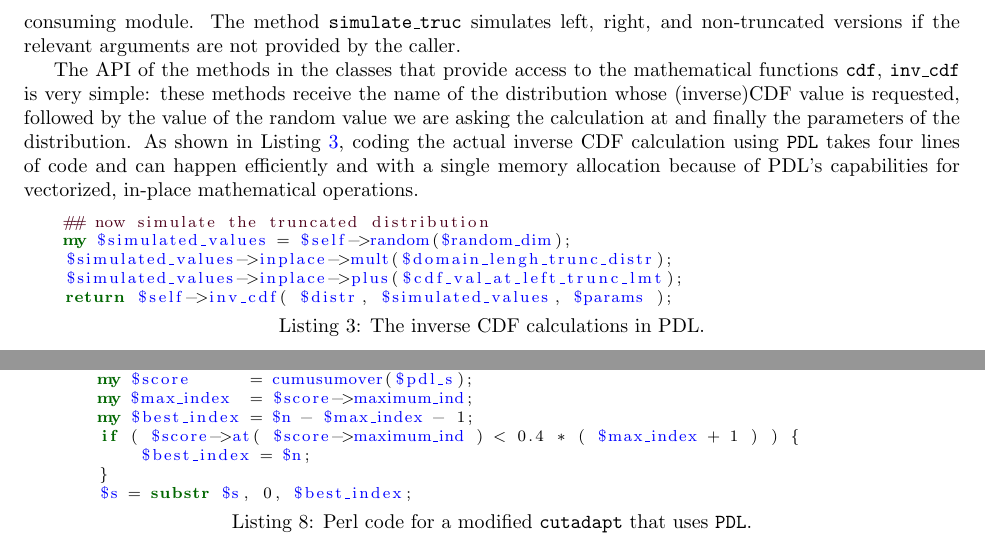
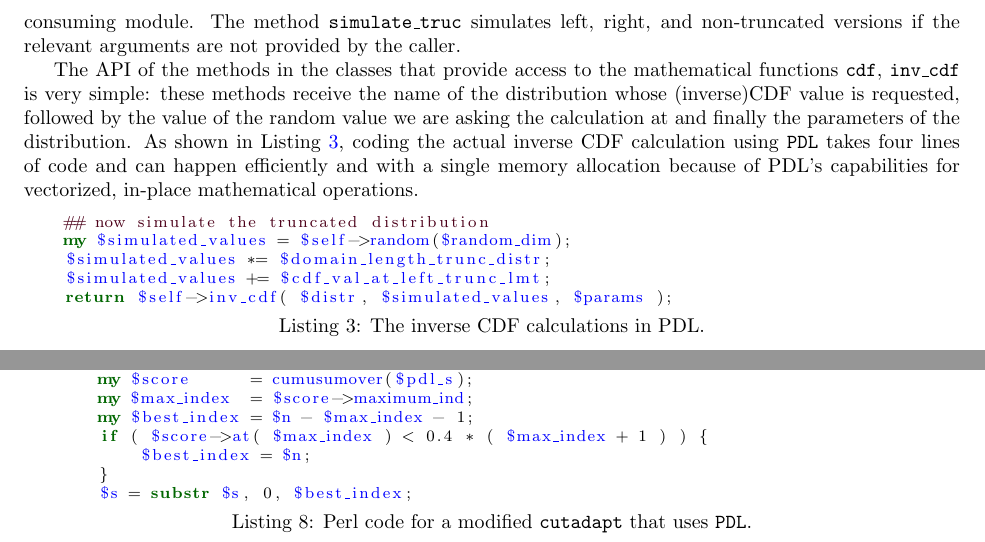
Before and after one commit to chrisarg/Enhancing-non-Perl-bioinformatic-applications-with-Perl, a LaTeX paper (perltalk.tex): two parts of pages 11 and 16 of 36, joined at a grey line, cut so that both start at the same text. Compiled offline with pdfLaTeX.

Commit message:
code tweaks

```diff
--- a/perltalk.tex
+++ b/perltalk.tex
@@ -304,8 +304,8 @@ As shown in \Fref{lst:InvCDFWithPDL}, coding the actual inverse CDF calculation
 \begin{lstlisting}[language=Perl,basicstyle=\footnotesize,frame=none,caption={The inverse CDF calculations in  PDL.},label={lst:InvCDFWithPDL},captionpos=b]
     ## now simulate the truncated distribution
     my $simulated_values = $self->random($random_dim);
-    $simulated_values->inplace->mult($domain_lengh_trunc_distr);
-    $simulated_values->inplace->plus($cdf_val_at_left_trunc_lmt);
+    $simulated_values *= $domain_length_trunc_distr;
+    $simulated_values += $cdf_val_at_left_trunc_lmt;
     return $self->inv_cdf( $distr, $simulated_values, $params );
 \end{lstlisting}
 
@@ -487,7 +487,7 @@ $pdl_c_index .= -2;
 my $score      = cumusumover($pdl_s);
 my $max_index  = $score->maximum_ind;
 my $best_index = $n - $max_index - 1;
-if ( $score->at( $score->maximum_ind ) < 0.4 * ( $max_index + 1 ) ) {
+if ( $score->at( $max_index ) < 0.4 * ( $max_index + 1 ) ) {
     $best_index = $n;
 }
 $s = substr $s, 0, $best_index;
```
Also changed, not shown: perltalk.tex (6 more changed lines).
